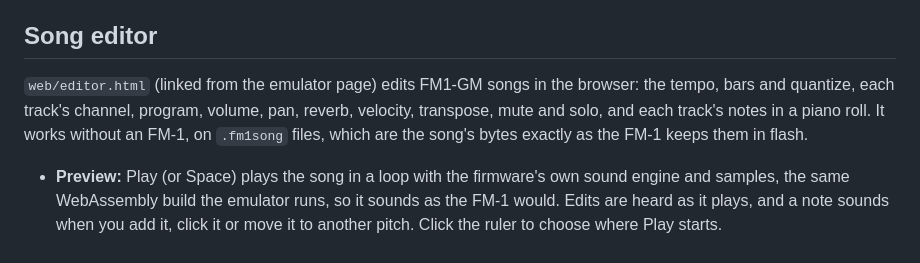
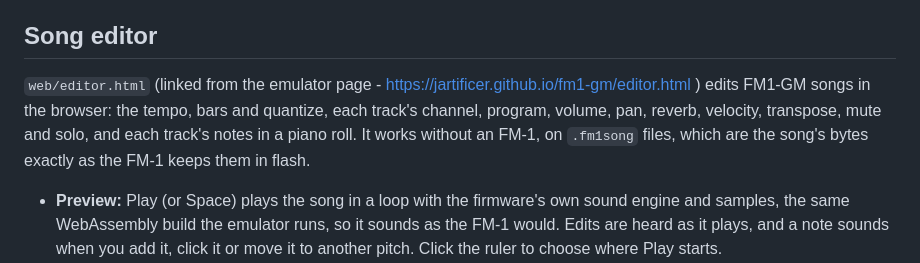
Before and after one commit to jartificer/fm1-gm, a Markdown page: README.md, the part around the change. Drawn GitHub-style.

Commit message:
Fix link to web editor in README
Updated the link to the song editor in the README file for clarity.

```diff
--- a/README.md
+++ b/README.md
@@ -24,7 +24,7 @@ https://jartificer.github.io/fm1-gm/
 
 ## Song editor
 
-`web/editor.html` (linked from the emulator page) edits FM1-GM songs in the browser: the tempo, bars and quantize, each track's channel, program, volume, pan, reverb, velocity, transpose, mute and solo, and each track's notes in a piano roll. It works without an FM-1, on `.fm1song` files, which are the song's bytes exactly as the FM-1 keeps them in flash.
+`web/editor.html` (linked from the emulator page - https://jartificer.github.io/fm1-gm/editor.html ) edits FM1-GM songs in the browser: the tempo, bars and quantize, each track's channel, program, volume, pan, reverb, velocity, transpose, mute and solo, and each track's notes in a piano roll. It works without an FM-1, on `.fm1song` files, which are the song's bytes exactly as the FM-1 keeps them in flash.
 
 - **Preview:** Play (or Space) plays the song in a loop with the firmware's own sound engine and samples, the same WebAssembly build the emulator runs, so it sounds as the FM-1 would. Edits are heard as it plays, and a note sounds when you add it, click it or move it to another pitch. Click the ruler to choose where Play starts.
 - **On the FM-1:** with the FM-1 connected over USB (Chrome, Edge or Opera, which have Web MIDI with SysEx), Connect FM-1 lists its 64 slots. Open in editor reads a slot (or the song the FM-1 has in memory, saved or not); Write editor song here saves the editor's song to a slot, and the FM-1 switches to it (its song before is one press of ARP away); Delete empties a slot. With the emulator open in another tab, Use the emulator does the same with the emulator's songs. This needs FM1-GM from this version on: older versions do not answer the editor.
```
